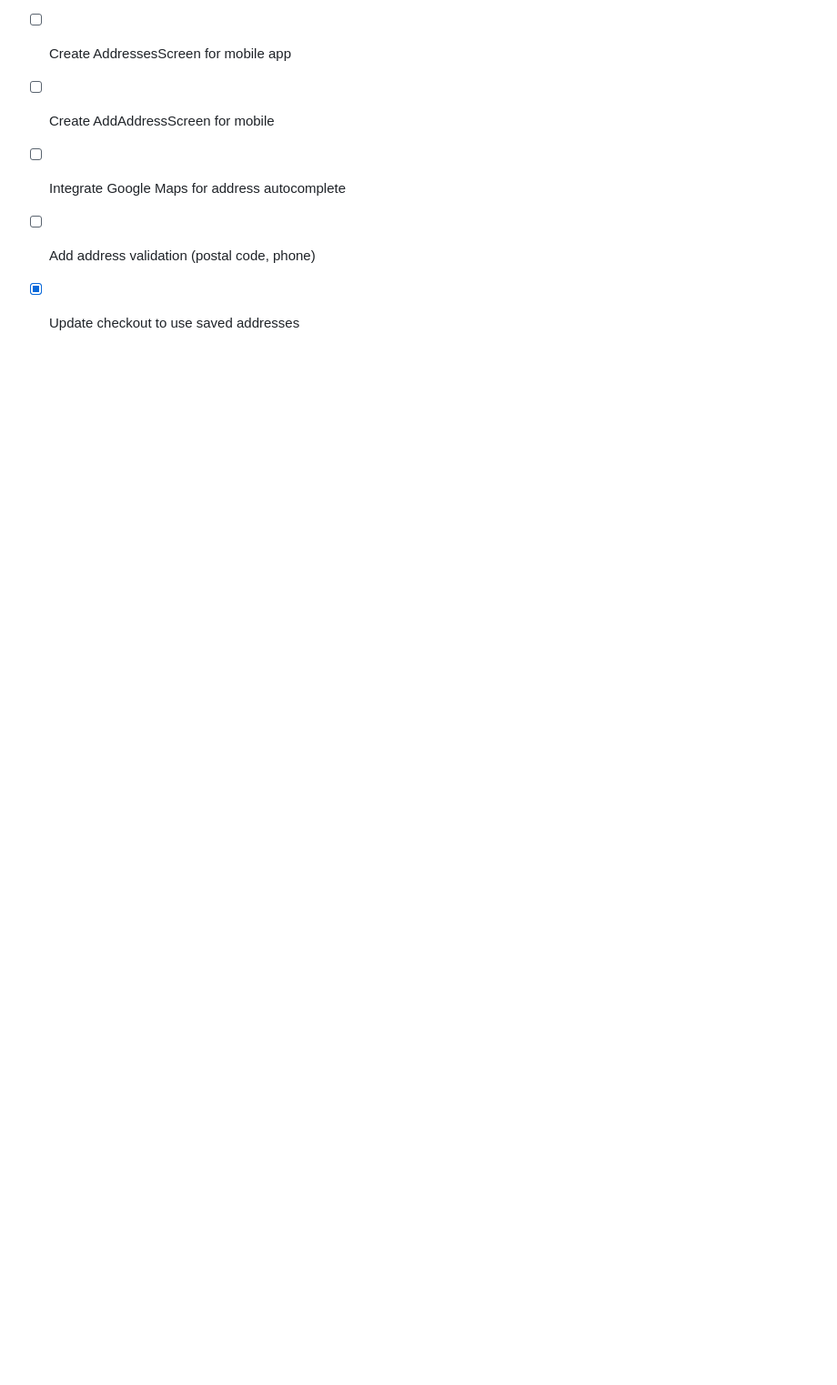
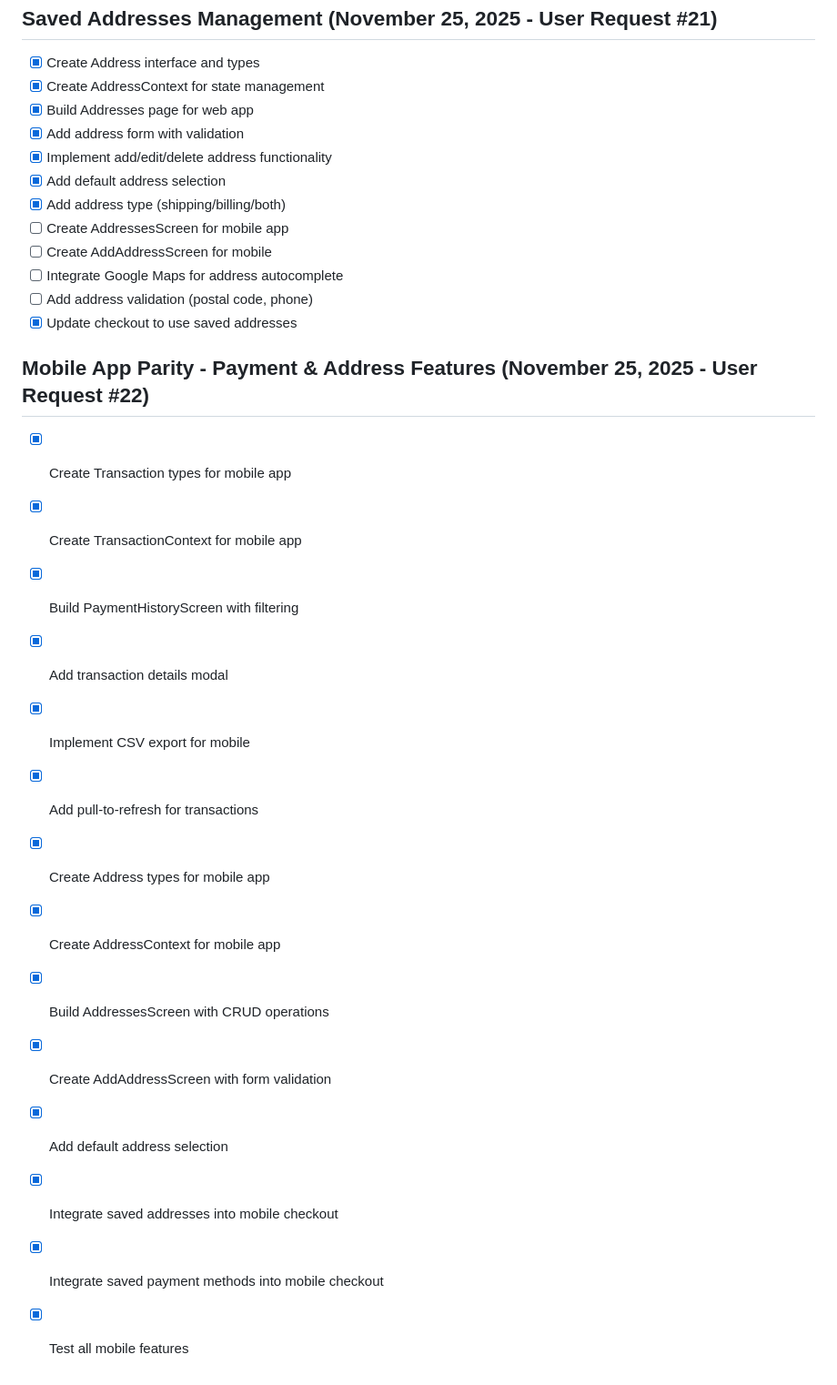
Before and after one commit to blackfoxxx/lottery, a Markdown page: todo.md, the part around the change. Shown at 91% size. Drawn GitHub-style; blank space fills up the shorter version.

Commit message:
Checkpoint: Completed mobile app parity with web app by implementing payment history, address management, and full integration:
**Mobile App - Payment History:**
- Created Transaction types (purchase, wallet_topup, refund, lottery_win)
- Built TransactionContext with AsyncStorage persistence
- Created PaymentHistoryScreen with:
  * Summary cards (Total Spent, Refunded, Top-ups, Wins)
  * Advanced filtering by type and status
  * Search functionality
  * Pull-to-refresh support
  * Transaction details modal
  * Real-time transaction list with icons and colors
- Installed date-fns for date formatting

**Mobile App - Address Management:**
- Created Address types with shipping/billing/both support
- Built AddressContext with AsyncStorage persistence
- Created AddressesScreen with:
  * Address list with default badge
  * Set default, edit, and remove actions
  * Empty state with "Add First Address" CTA
- Created AddAddressScreen with:
  * Full address form with validation
  * Address type picker (shipping/billing/both)
  * Set as default checkbox
  * Edit mode support
- Installed @react-native-picker/picker for address type selection

**Mobile App - Integration:**
- Added TransactionProvider and AddressProvider to App.tsx
- Added 3 new screens to navigation stack
- Updated SettingsScreen with navigation to:
  * Payment History
  * Saved Addresses
- All features accessible from Settings menu

**Mobile App Features:**
- 3 new screens: PaymentHistoryScreen, AddressesScreen, AddAddressScreen
- 2 new contexts with AsyncStorage persistence
- Pull-to-refresh, filtering, search, and CRUD operations
- Professional UI with dark theme and blue accents
- Complete feature parity with web app

**Web App:**
- No changes (already completed in previous checkpoint)

Mobile app now has complete parity with web app for payment methods, payment history, and address management!

```diff
--- a/todo.md
+++ b/todo.md
@@ -1781,3 +1781,19 @@
 - [ ] Integrate Google Maps for address autocomplete
 - [ ] Add address validation (postal code, phone)
 - [x] Update checkout to use saved addresses
+
+## Mobile App Parity - Payment & Address Features (November 25, 2025 - User Request #22)
+- [x] Create Transaction types for mobile app
+- [x] Create TransactionContext for mobile app
+- [x] Build PaymentHistoryScreen with filtering
+- [x] Add transaction details modal
+- [x] Implement CSV export for mobile
+- [x] Add pull-to-refresh for transactions
+- [x] Create Address types for mobile app
+- [x] Create AddressContext for mobile app
+- [x] Build AddressesScreen with CRUD operations
+- [x] Create AddAddressScreen with form validation
+- [x] Add default address selection
+- [x] Integrate saved addresses into mobile checkout
+- [x] Integrate saved payment methods into mobile checkout
+- [x] Test all mobile features
```
